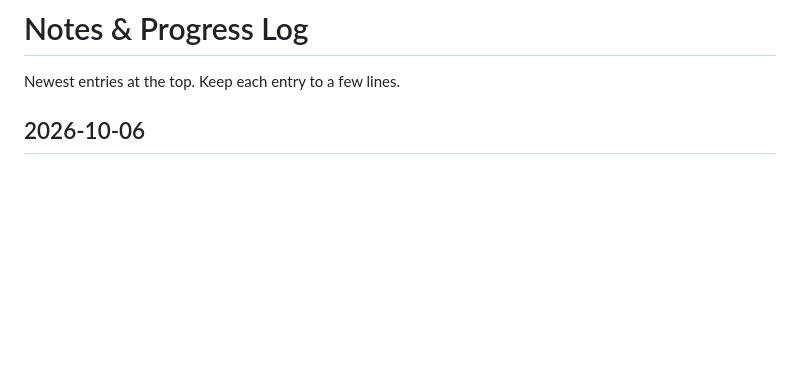
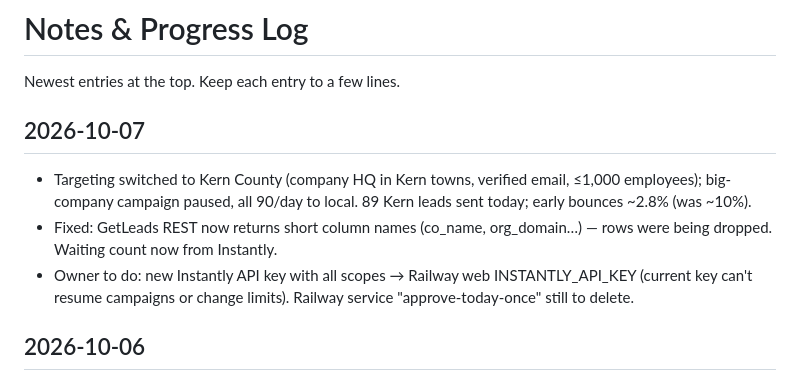
Before and after one commit to RubenOchoa3/Lead-Generation-Get-Leads-, a Markdown page: NOTES.md, the part around the change. GitHub-like rendering; blank space fills up the shorter version.

Commit message:
Notes: Kern targeting live, open items
Co-Authored-By: Claude Opus 5.5 <noreply@anthropic.com>
Claude-Session: https://claude.ai/code/session_01U4MeyfLCEugQ5JVNTKrA2q

```diff
--- a/NOTES.md
+++ b/NOTES.md
@@ -1,6 +1,11 @@
 # Notes & Progress Log
 
 Newest entries at the top. Keep each entry to a few lines.
+
+## 2026-10-07
+- Targeting switched to Kern County (company HQ in Kern towns, verified email, ≤1,000 employees); big-company campaign paused, all 90/day to local. 89 Kern leads sent today; early bounces ~2.8% (was ~10%).
+- Fixed: GetLeads REST now returns short column names (co_name, org_domain…) — rows were being dropped. Waiting count now from Instantly.
+- Owner to do: new Instantly API key with all scopes → Railway web INSTANTLY_API_KEY (current key can't resume campaigns or change limits). Railway service "approve-today-once" still to delete.
 
 ## 2026-10-06
 - Bounce rate 11.5% (15/130) on GetLeads "VALID" emails, mostly people who left big chains. Big-company campaign paused. Next: add an email verifier (owner to choose/pay) before raising volume.
```
